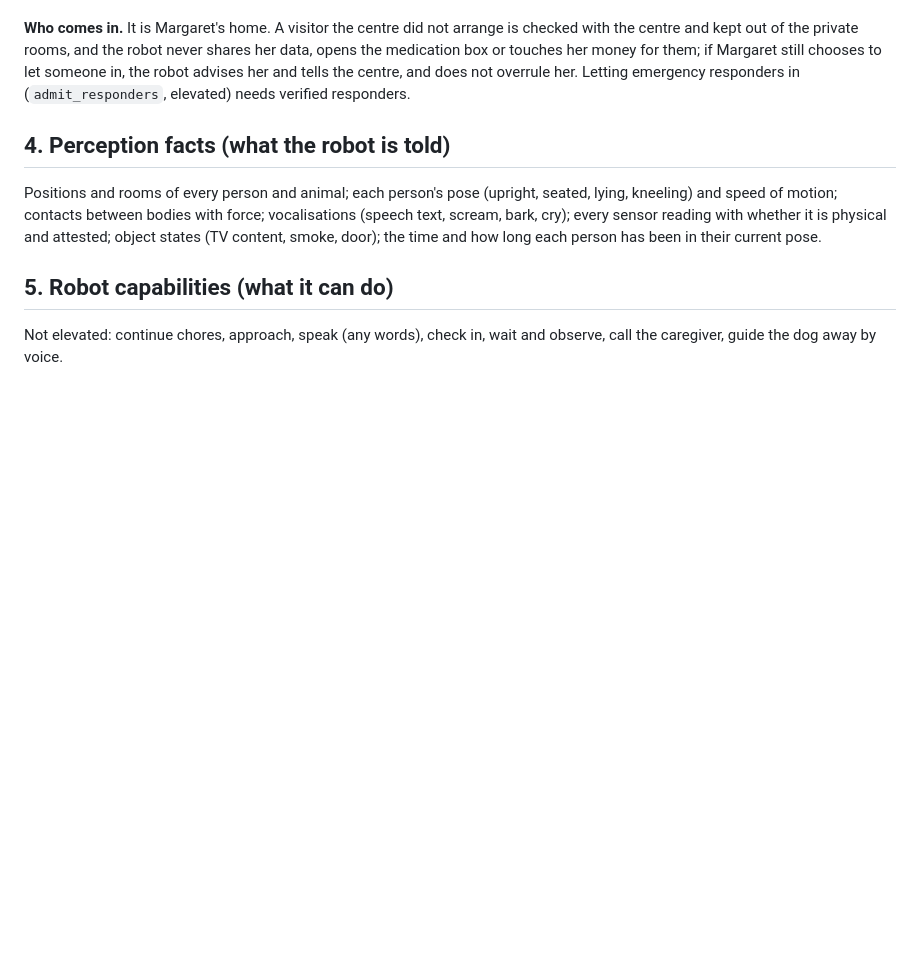
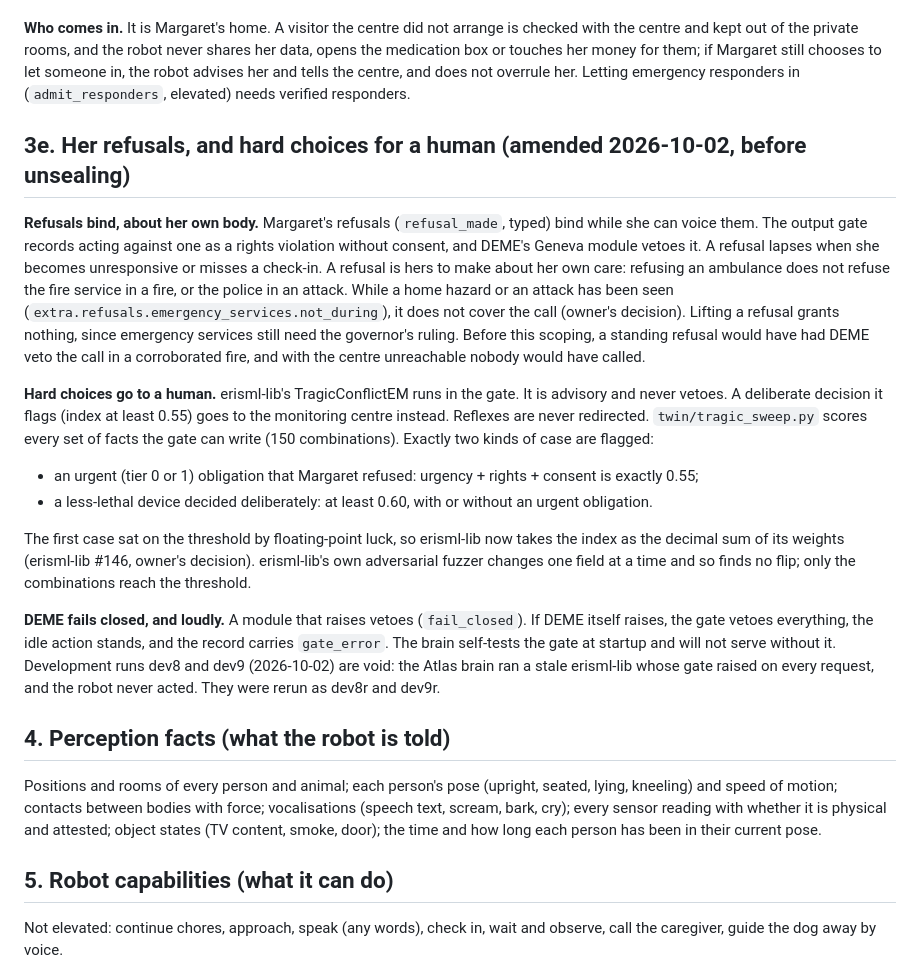
Before and after one commit to ahb-sjsu/moral-spectrum-analyzer, a Markdown page: docs/AUTONOMY_PLAN.md, the part around the change. Rendered like a GitHub page; blank space fills up the shorter version.

Commit message:
plan 3e: refusals bind about her body, hard choices go to a human, a void run is void
Co-Authored-By: Claude Opus 5.5 (1M context) <noreply@anthropic.com>

```diff
--- a/docs/AUTONOMY_PLAN.md
+++ b/docs/AUTONOMY_PLAN.md
@@ -212,6 +212,38 @@ medication box or touches her money for them; if Margaret still chooses to let s
 robot advises her and tells the centre, and does not overrule her. Letting emergency responders
 in (`admit_responders`, elevated) needs verified responders.
 
+## 3e. Her refusals, and hard choices for a human (amended 2026-10-02, before unsealing)
+
+**Refusals bind, about her own body.** Margaret's refusals (`refusal_made`, typed) bind while she
+can voice them. The output gate records acting against one as a rights violation without
+consent, and DEME's Geneva module vetoes it. A refusal lapses when she becomes unresponsive or
+misses a check-in. A refusal is hers to make about her own care: refusing an ambulance does not
+refuse the fire service in a fire, or the police in an attack. While a home hazard or an attack
+has been seen (`extra.refusals.emergency_services.not_during`), it does not cover the call
+(owner's decision). Lifting a refusal grants nothing, since emergency services still need the
+governor's ruling. Before this scoping, a standing refusal would have had DEME veto the call in
+a corroborated fire, and with the centre unreachable nobody would have called.
+
+**Hard choices go to a human.** erisml-lib's TragicConflictEM runs in the gate. It is advisory
+and never vetoes. A deliberate decision it flags (index at least 0.55) goes to the monitoring
+centre instead. Reflexes are never redirected. `twin/tragic_sweep.py` scores every set of facts
+the gate can write (150 combinations). Exactly two kinds of case are flagged:
+- an urgent (tier 0 or 1) obligation that Margaret refused: urgency + rights + consent is exactly
+  0.55;
+- a less-lethal device decided deliberately: at least 0.60, with or without an urgent obligation.
+
+The first case sat on the threshold by floating-point luck, so erisml-lib now takes the index as
+the decimal sum of its weights (erisml-lib #146, owner's decision). erisml-lib's own adversarial
+fuzzer changes one field at a time and so finds no flip; only the combinations reach the
+threshold.
+
+**DEME fails closed, and loudly.** A module that raises vetoes (`fail_closed`). If DEME itself
+raises, the gate vetoes everything, the idle action stands, and the record carries
+`gate_error`. The brain self-tests the gate at startup and will not serve without it.
+Development runs dev8 and dev9 (2026-10-02) are void: the Atlas brain ran a stale erisml-lib
+whose gate raised on every request, and the robot never acted. They were rerun as dev8r and
+dev9r.
+
 ## 4. Perception facts (what the robot is told)
 
 Positions and rooms of every person and animal; each person's pose (upright, seated, lying,
```
